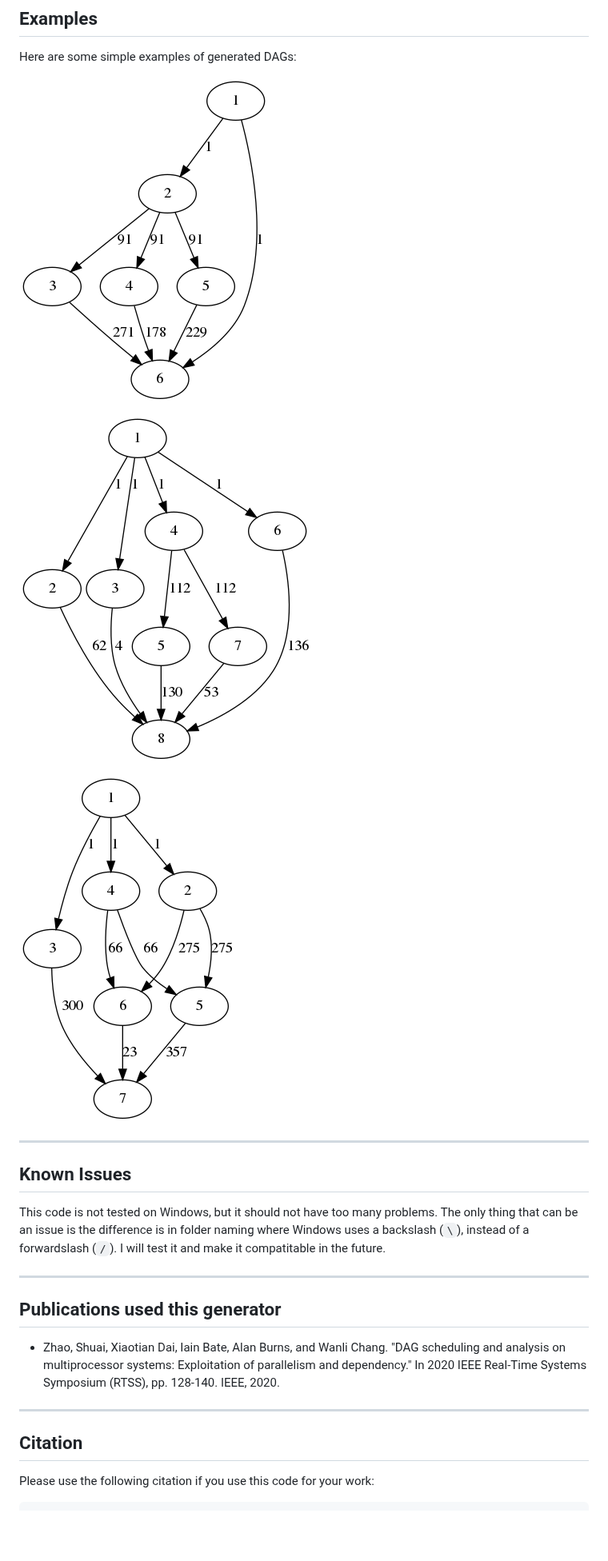
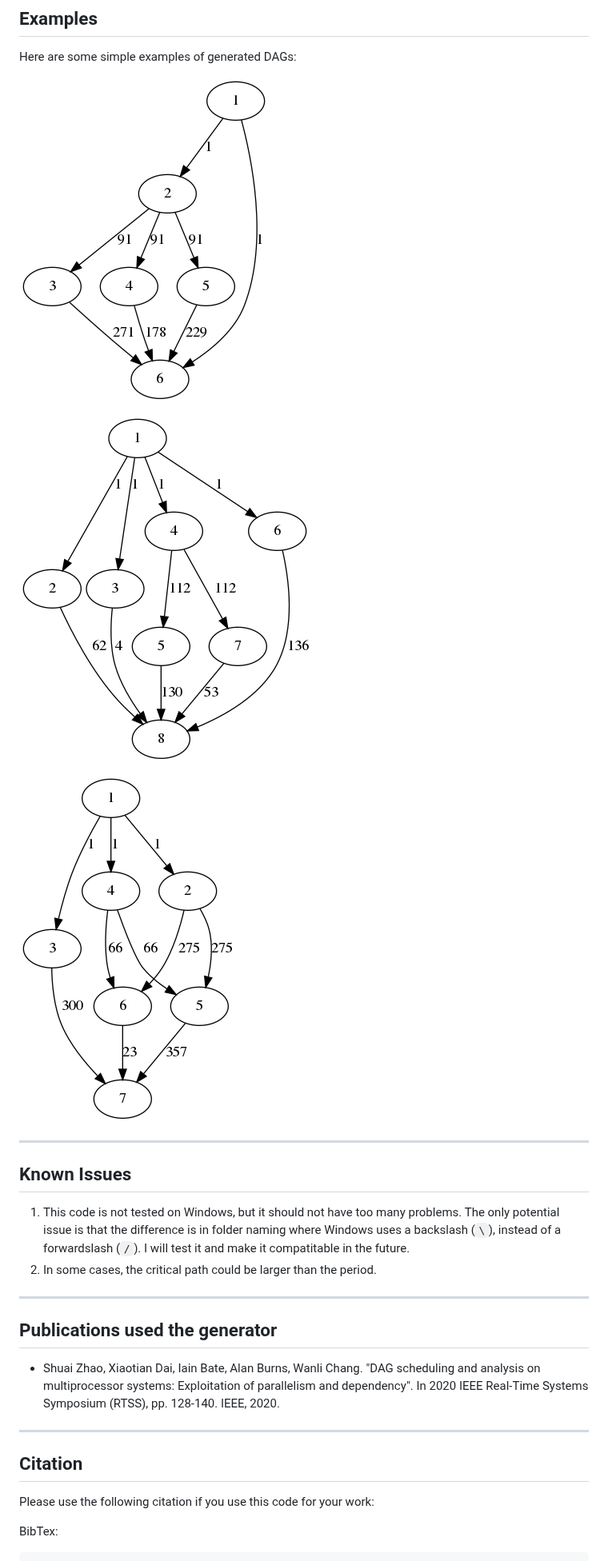
Before and after one commit to automaticdai/dag-gen-rnd, a Markdown page: README.md, the part around one of its changes. Shown at 80% size. GitHub-like rendering; blank space fills up the shorter version.

````diff
--- a/README.md
+++ b/README.md
@@ -70,24 +89,25 @@ To use the generated DAGs, see the provided API in `utlity.py` which also gives
 
 Here are some simple examples of generated DAGs:
 
-![](img/example_1.png)
+![](doc/example_1.png)
 
-![](img/example_2.png)
+![](doc/example_2.png)
 
-![](img/example_3.png)
+![](doc/example_3.png)
 
 
 ---
 
 ## Known Issues
 
-This code is not tested on Windows, but it should not have too many problems. The only thing that can be an issue is the difference is in folder naming where Windows uses a backslash (`\`), instead of a forwardslash (`/`). I will test it and make it compatitable in the future.
+1. This code is not tested on Windows, but it should not have too many problems. The only potential issue is that the difference is in folder naming where Windows uses a backslash (`\`), instead of a forwardslash (`/`). I will test it and make it compatitable in the future.
+2. In some cases, the critical path could be larger than the period.
 
 ---
 
-## Publications used this generator
+## Publications used the generator
 
-- Zhao, Shuai, Xiaotian Dai, Iain Bate, Alan Burns, and Wanli Chang. "DAG scheduling and analysis on multiprocessor systems: Exploitation of parallelism and dependency." In 2020 IEEE Real-Time Systems Symposium (RTSS), pp. 128-140. IEEE, 2020.
+- Shuai Zhao, Xiaotian Dai, Iain Bate, Alan Burns, Wanli Chang. "DAG scheduling and analysis on multiprocessor systems: Exploitation of parallelism and dependency". In 2020 IEEE Real-Time Systems Symposium (RTSS), pp. 128-140. IEEE, 2020.
 
 ---
 
@@ -95,4 +115,6 @@ This code is not tested on Windows, but it should not have too many problems. Th
 
 Please use the following citation if you use this code for your work:
 
+BibTex:
+
 ```
````
Also changed, not shown: other parts of README.md (+35 -9 lines), doc/example_1.png (renamed from img/example_1.png), doc/example_2.png (renamed from img/example_2.png), doc/example_3.png (renamed from img/example_3.png), 1 other file.
